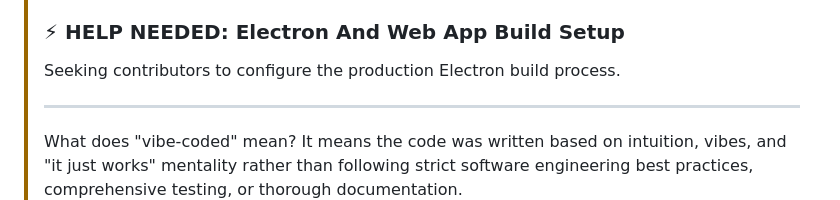
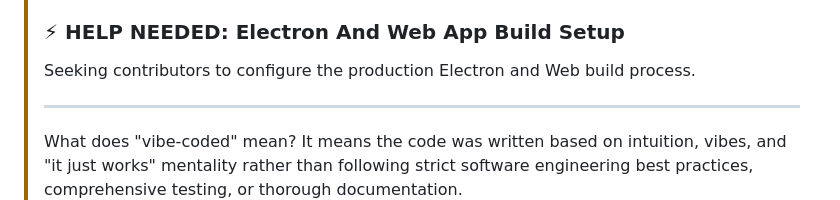
Before and after one commit to Kiu-Q/hikari-archive, a Markdown page: README.md, the part around the change. Drawn GitHub-style.

```diff
--- a/README.md
+++ b/README.md
@@ -50,7 +50,7 @@
 >
 > ### ⚡ HELP NEEDED: Electron And Web App Build Setup
 >
-> Seeking contributors to configure the production Electron build process.
+> Seeking contributors to configure the production Electron and Web build process.
 >
 > ---
 >
```
